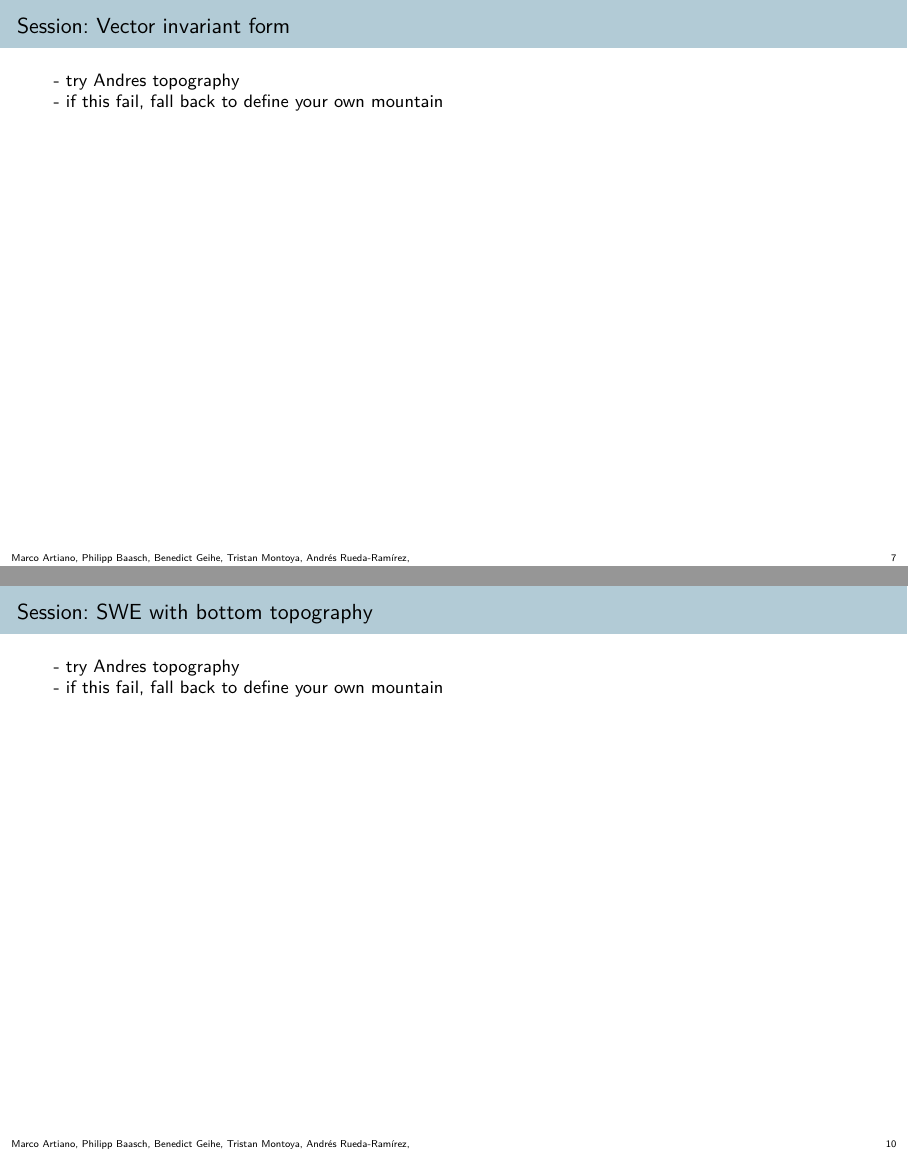
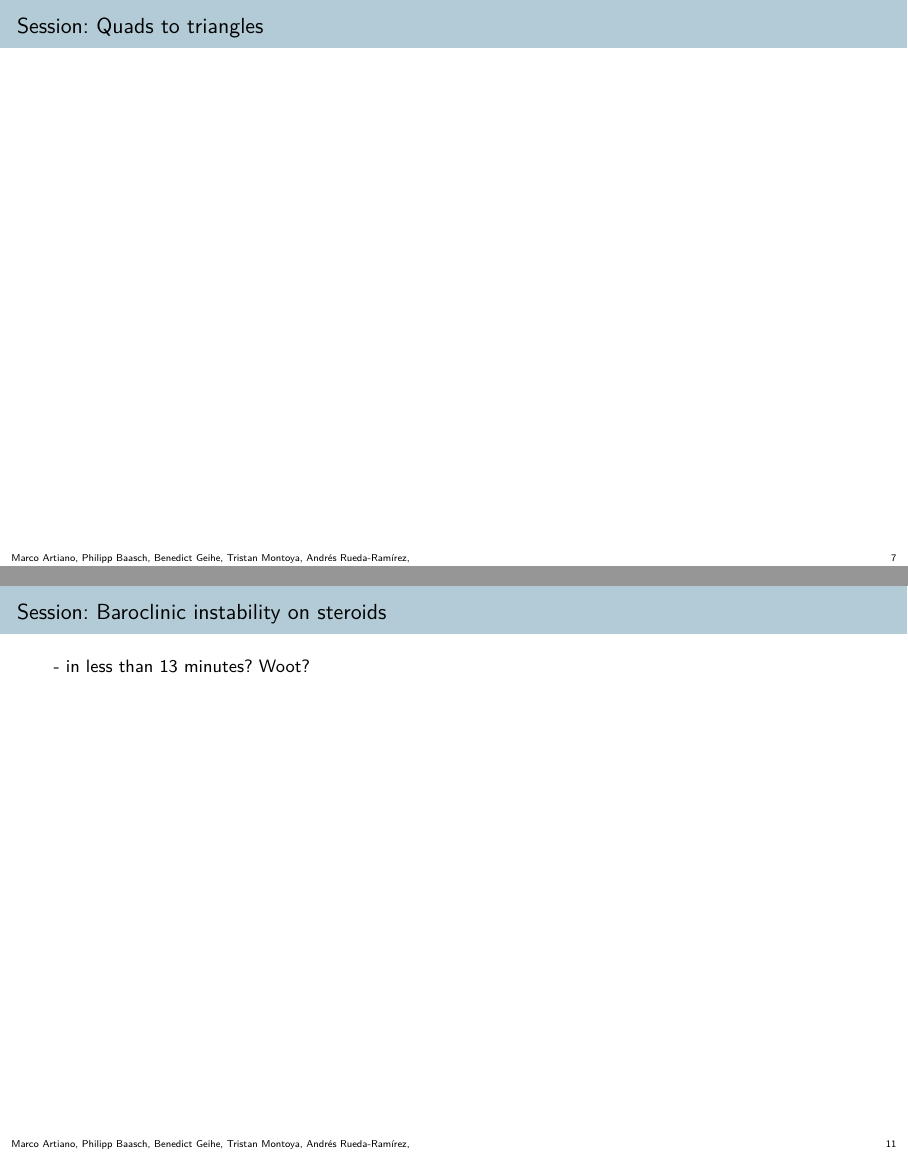
Before and after one commit to trixi-framework/trudi-2026-materials, LaTeX slides (HandsOn_TrixiAtmo.jl/slides/slides.tex): pages 7 and 10 of 10 before the commit and pages 7 and 11 of 11 after it, joined at a grey line. Compiled offline with pdfLaTeX.

Commit message:
sequence

```diff
--- a/HandsOn_TrixiAtmo.jl/slides/slides.tex
+++ b/HandsOn_TrixiAtmo.jl/slides/slides.tex
@@ -290,14 +290,10 @@ can leave this out...
 %%%%%%%%%%%%%%%%%%%%%%%%%%%%%%%%%%%%%%%%%%%%%%%%%%%%%%%%%%%%%%%%%%%%%%%%%%%%%%%%%%%%%%%%%%
 
 
+%%%%%%%%%%%%%%%%%%%%%%%%%%%%%%%%%%%%%%%%%%%%%%%%%%%%%%%%%%%%%%%%%%%%%%%%%%%%%%%%%%%%%%%%%%
+\begin{frame}{Session: Quads to triangles}
+% [Philipp]
 
-%%%%%%%%%%%%%%%%%%%%%%%%%%%%%%%%%%%%%%%%%%%%%%%%%%%%%%%%%%%%%%%%%%%%%%%%%%%%%%%%%%%%%%%%%%
-\begin{frame}{Session: Vector invariant form}
-% [Marco]
-
-- try Andres topography
-
-- if this fail, fall back to define your own mountain
 
 \end{frame}
 %%%%%%%%%%%%%%%%%%%%%%%%%%%%%%%%%%%%%%%%%%%%%%%%%%%%%%%%%%%%%%%%%%%%%%%%%%%%%%%%%%%%%%%%%%
@@ -338,4 +337,15 @@ can leave this out...
 \end{frame}
 %%%%%%%%%%%%%%%%%%%%%%%%%%%%%%%%%%%%%%%%%%%%%%%%%%%%%%%%%%%%%%%%%%%%%%%%%%%%%%%%%%%%%%%%%%
 
+
+
+%%%%%%%%%%%%%%%%%%%%%%%%%%%%%%%%%%%%%%%%%%%%%%%%%%%%%%%%%%%%%%%%%%%%%%%%%%%%%%%%%%%%%%%%%%
+\begin{frame}{Session: Baroclinic instability on steroids}
+% [Marco]
+
+- in less than 13 minutes? Woot?
+
+\end{frame}
+%%%%%%%%%%%%%%%%%%%%%%%%%%%%%%%%%%%%%%%%%%%%%%%%%%%%%%%%%%%%%%%%%%%%%%%%%%%%%%%%%%%%%%%%%%
+
 \end{document}
```
Also changed, not shown: HandsOn_TrixiAtmo.jl/slides/slides.tex (11 more changed lines).
